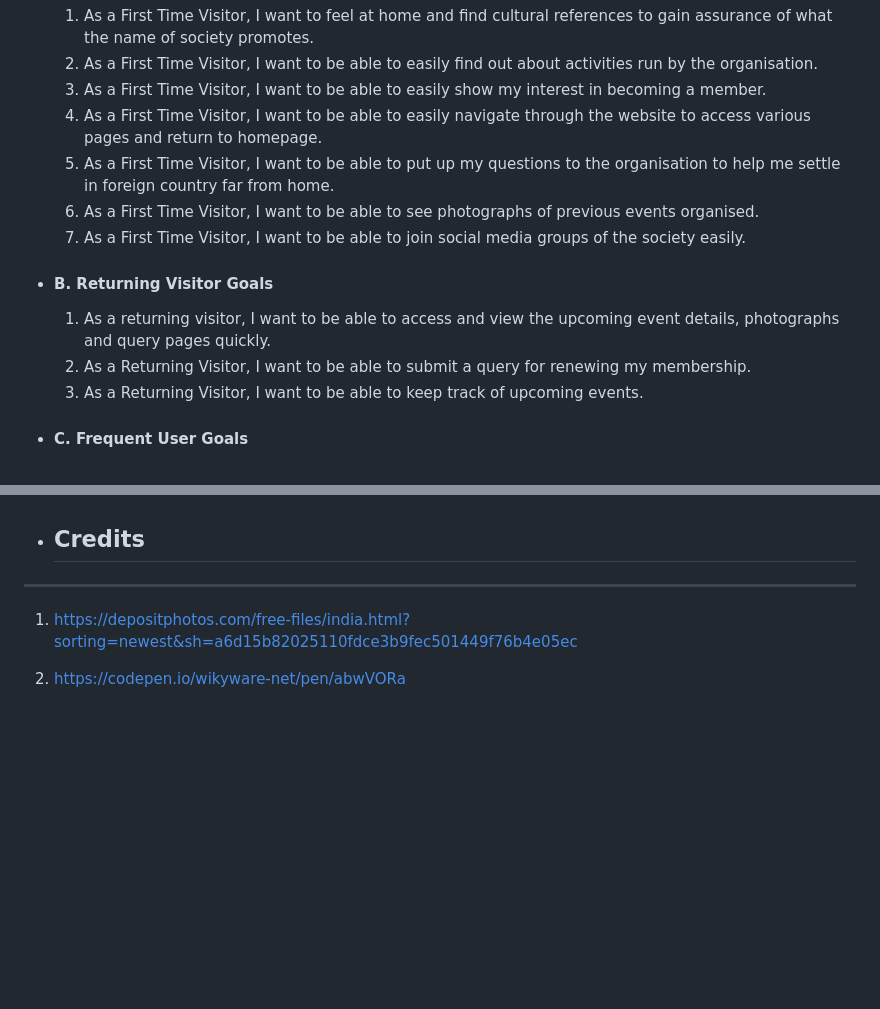
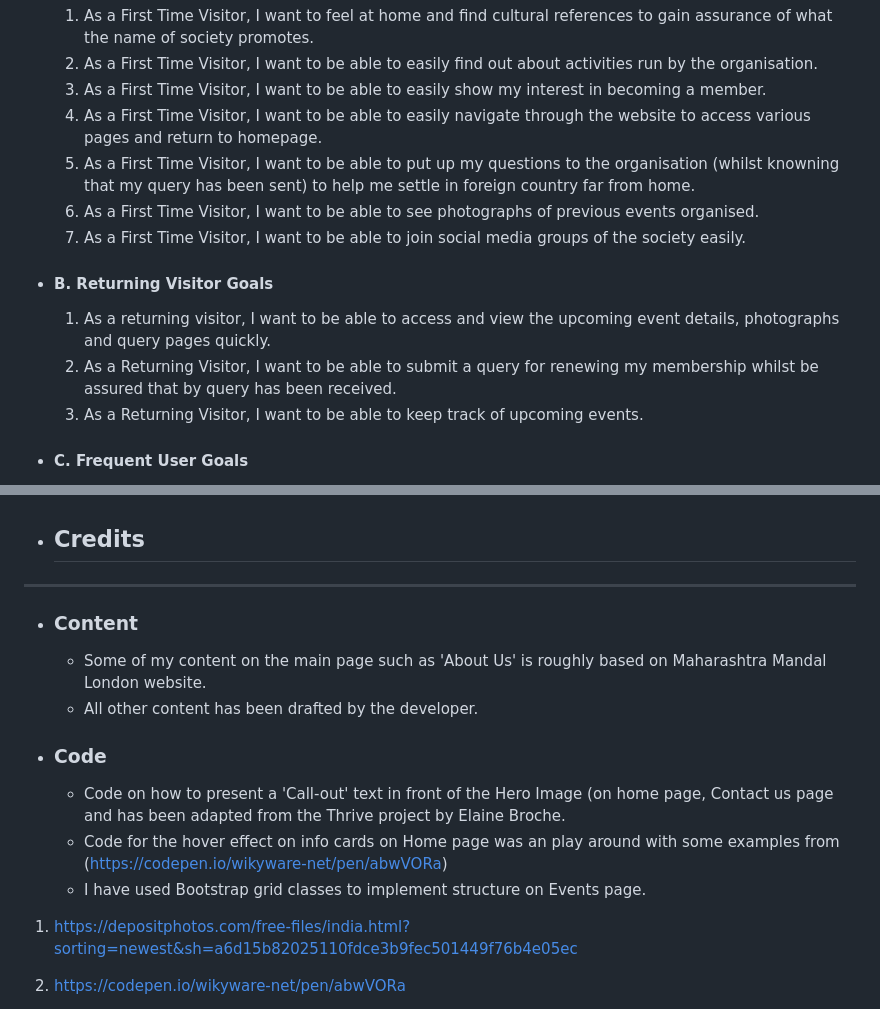
Before and after one commit to ashwinsel/Milestone-1, a Markdown page: README.md, 2 parts joined by grey strips. Drawn GitHub-style; blank space fills up the shorter version.

Commit message:
Credits added to Readme

```diff
--- a/README.md
+++ b/README.md
@@ -97,13 +97,13 @@ As a User from all different age groups and technical abilities I want the websi
 	2. As a First Time Visitor, I want to be able to easily find out about activities run by the organisation.
 	3. As a First Time Visitor, I want to be able to easily show my interest in becoming a member.
 	4. As a First Time Visitor, I want to be able to easily navigate through the website to access various pages and return to homepage.
-	5. As a First Time Visitor, I want to be able to put up my questions to the organisation to help me settle in foreign country far from home.
+	5. As a First Time Visitor, I want to be able to put up my questions to the organisation (whilst knowning that my query has been sent) to help me settle in foreign country far from home.
 	6. As a First Time Visitor, I want to be able to see photographs of previous events organised.
 	7. As a First Time Visitor, I want to be able to join social media groups of the society easily.
 
 -   #### B. Returning Visitor Goals
 	1. As a returning visitor, I want to be able to access and view the upcoming event details, photographs and query pages quickly.
-	2. As a Returning Visitor, I want to be able to submit a query for renewing my membership.
+	2. As a Returning Visitor, I want to be able to submit a query for renewing my membership whilst be assured that by query has been received.
 	3. As a Returning Visitor, I want to be able to keep track of upcoming events.
 
 -   #### C. Frequent User Goals
@@ -372,6 +372,15 @@ As a User from all different age groups and technical abilities I want the websi
 
 - ## Credits
 ------------
+- ### Content
+	* Some of my content on the main page such as 'About Us' is roughly based on Maharashtra Mandal London website.
+	* All other content has been drafted by the developer.
+- ### Code
+	* Code on how to present a 'Call-out' text in front of the Hero Image (on home page, Contact us page and has been adapted from the Thrive project by Elaine Broche.
+	* Code for the hover effect on info cards on Home page was an play around with some examples from  (https://codepen.io/wikyware-net/pen/abwVORa)
+	* I have used Bootstrap grid classes to implement structure on Events page.
+
+
 1.	https://depositphotos.com/free-files/india.html?sorting=newest&sh=a6d15b82025110fdce3b9fec501449f76b4e05ec
 2.	https://codepen.io/wikyware-net/pen/abwVORa
 3.	https://www.vecteezy.com/vector-art/1178887-orange-mandala-background
```
Also changed, not shown: other parts of README.md (+3 -3 lines).
